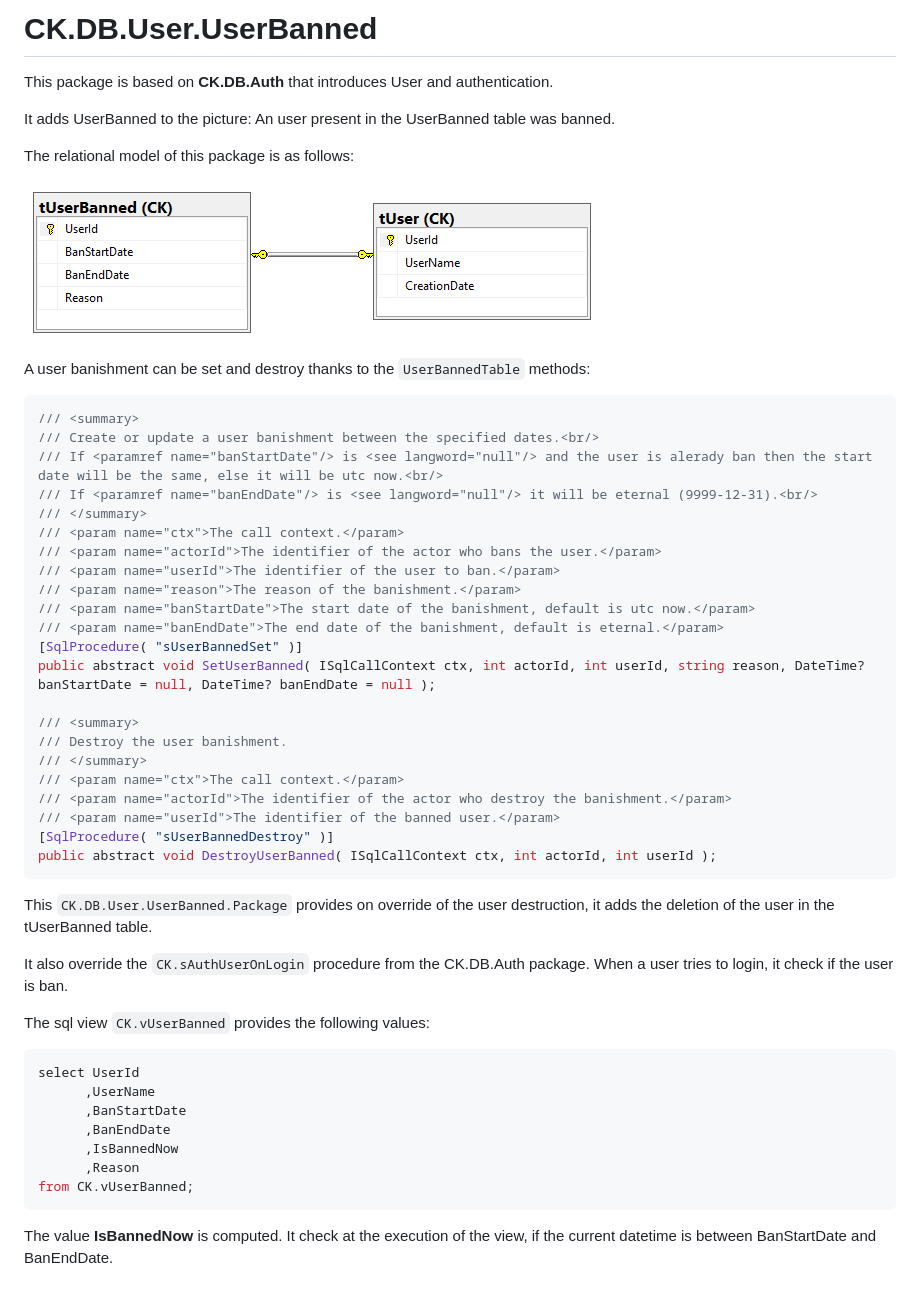
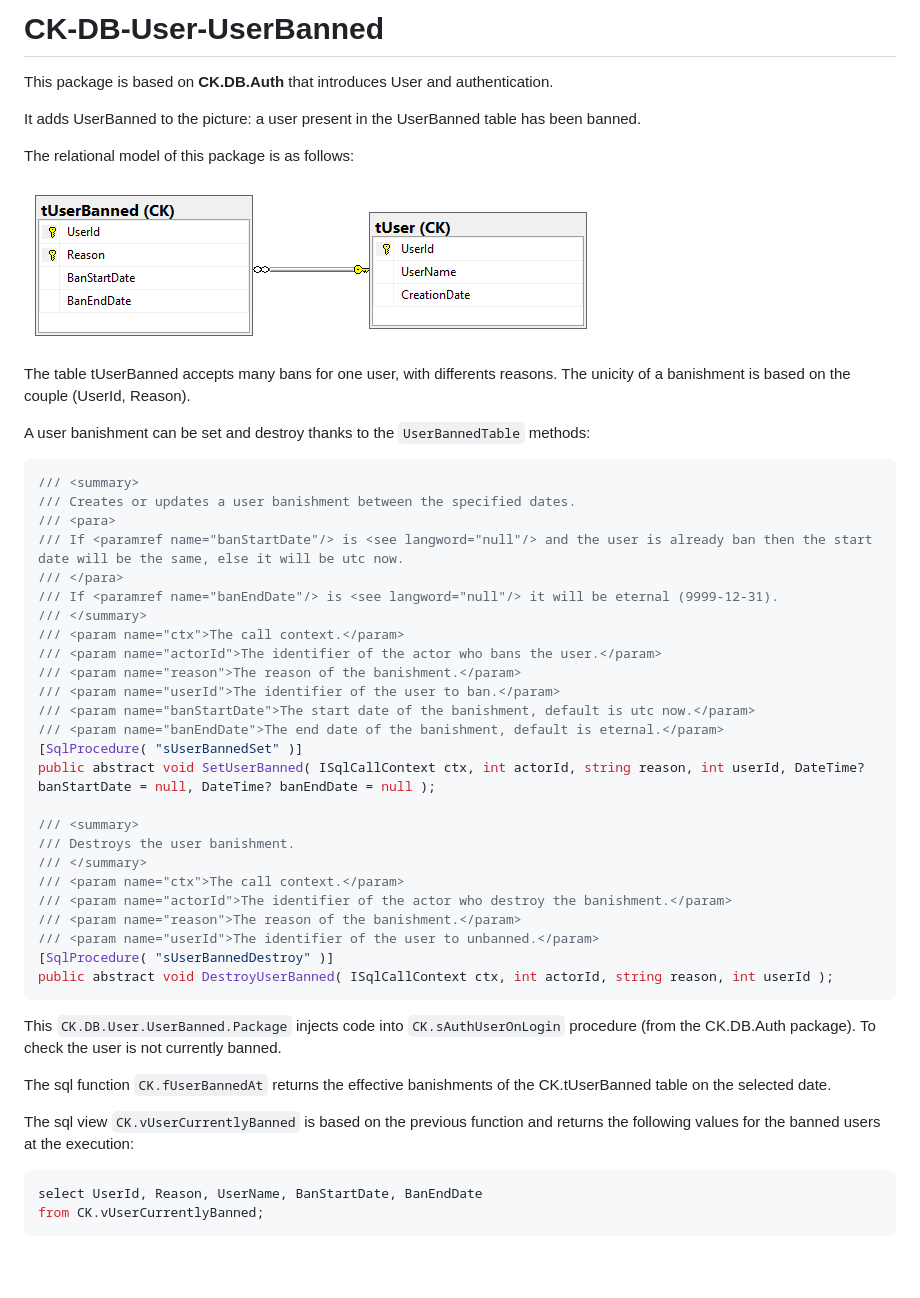
Before and after one commit to signature-opensource/CK-DB-User-UserBanned, a Markdown page: README.md, the part around the change. GitHub-like rendering; pictures changed too: Doc/database_model.png; blank space fills up the shorter version.

Commit message:
Add the multiple banishment for one user
- Add fUserBannedAt.sql;
- Update tBannedUser primary;
- Fix sAuthUserOnLogin.tql
- Fix sUserBannedSet.sql
- Fix all tests

````diff
--- a/README.md
+++ b/README.md
@@ -1,52 +1,51 @@
-# CK.DB.User.UserBanned
+# CK-DB-User-UserBanned
 
 This package is based on **CK.DB.Auth** that introduces User and authentication.
 
-It adds UserBanned to the picture: An user present in the UserBanned table was banned.
+It adds UserBanned to the picture: a user present in the UserBanned table has been banned.
 
 The relational model of this package is as follows:
 
 ![Database model](Doc/database_model.png)
 
+The table tUserBanned accepts many bans for one user, with differents reasons. The unicity of a banishment is based on the couple (UserId, Reason).
+
 A user banishment can be set and destroy thanks to the `UserBannedTable` methods:
 
 ```csharp
 /// <summary>
-/// Create or update a user banishment between the specified dates.<br/>
-/// If <paramref name="banStartDate"/> is <see langword="null"/> and the user is alerady ban then the start date will be the same, else it will be utc now.<br/>
-/// If <paramref name="banEndDate"/> is <see langword="null"/> it will be eternal (9999-12-31).<br/>
+/// Creates or updates a user banishment between the specified dates.
+/// <para>
+/// If <paramref name="banStartDate"/> is <see langword="null"/> and the user is already ban then the start date will be the same, else it will be utc now.
+/// </para>
+/// If <paramref name="banEndDate"/> is <see langword="null"/> it will be eternal (9999-12-31).
 /// </summary>
 /// <param name="ctx">The call context.</param>
 /// <param name="actorId">The identifier of the actor who bans the user.</param>
+/// <param name="reason">The reason of the banishment.</param>
 /// <param name="userId">The identifier of the user to ban.</param>
-/// <param name="reason">The reason of the banishment.</param>
 /// <param name="banStartDate">The start date of the banishment, default is utc now.</param>
 /// <param name="banEndDate">The end date of the banishment, default is eternal.</param>
 [SqlProcedure( "sUserBannedSet" )]
-public abstract void SetUserBanned( ISqlCallContext ctx, int actorId, int userId, string reason, DateTime? banStartDate = null, DateTime? banEndDate = null );
+public abstract void SetUserBanned( ISqlCallContext ctx, int actorId, string reason, int userId, DateTime? banStartDate = null, DateTime? banEndDate = null );
 
 /// <summary>
-/// Destroy the user banishment.
+/// Destroys the user banishment.
 /// </summary>
 /// <param name="ctx">The call context.</param>
 /// <param name="actorId">The identifier of the actor who destroy the banishment.</param>
-/// <param name="userId">The identifier of the banned user.</param>
+/// <param name="reason">The reason of the banishment.</param>
+/// <param name="userId">The identifier of the user to unbanned.</param>
 [SqlProcedure( "sUserBannedDestroy" )]
-public abstract void DestroyUserBanned( ISqlCallContext ctx, int actorId, int userId );
+public abstract void DestroyUserBanned( ISqlCallContext ctx, int actorId, string reason, int userId );
 ```
 
-This `CK.DB.User.UserBanned.Package` provides on override of the user destruction, it adds the deletion of the user in the tUserBanned table.<br/>
+This `CK.DB.User.UserBanned.Package` injects code into `CK.sAuthUserOnLogin` procedure (from the CK.DB.Auth package). To check the user is not currently banned.
 
-It also override the `CK.sAuthUserOnLogin` procedure from the CK.DB.Auth package. When a user tries to login, it check if the user is ban.
+The sql function `CK.fUserBannedAt` returns the effective banishments of the CK.tUserBanned table on the selected date.
 
-The sql view `CK.vUserBanned` provides the following values:
+The sql view `CK.vUserCurrentlyBanned` is based on the previous function and returns the following values for the banned users at the execution:
 ```sql
-select UserId
-      ,UserName
-      ,BanStartDate
-      ,BanEndDate
-      ,IsBannedNow
-      ,Reason
-from CK.vUserBanned;
+select UserId, Reason, UserName, BanStartDate, BanEndDate
+from CK.vUserCurrentlyBanned;
 ```
-The value **IsBannedNow** is computed. It check at the execution of the view, if the current datetime is between BanStartDate and BanEndDate.
````
Also changed, not shown: 12 other files.
